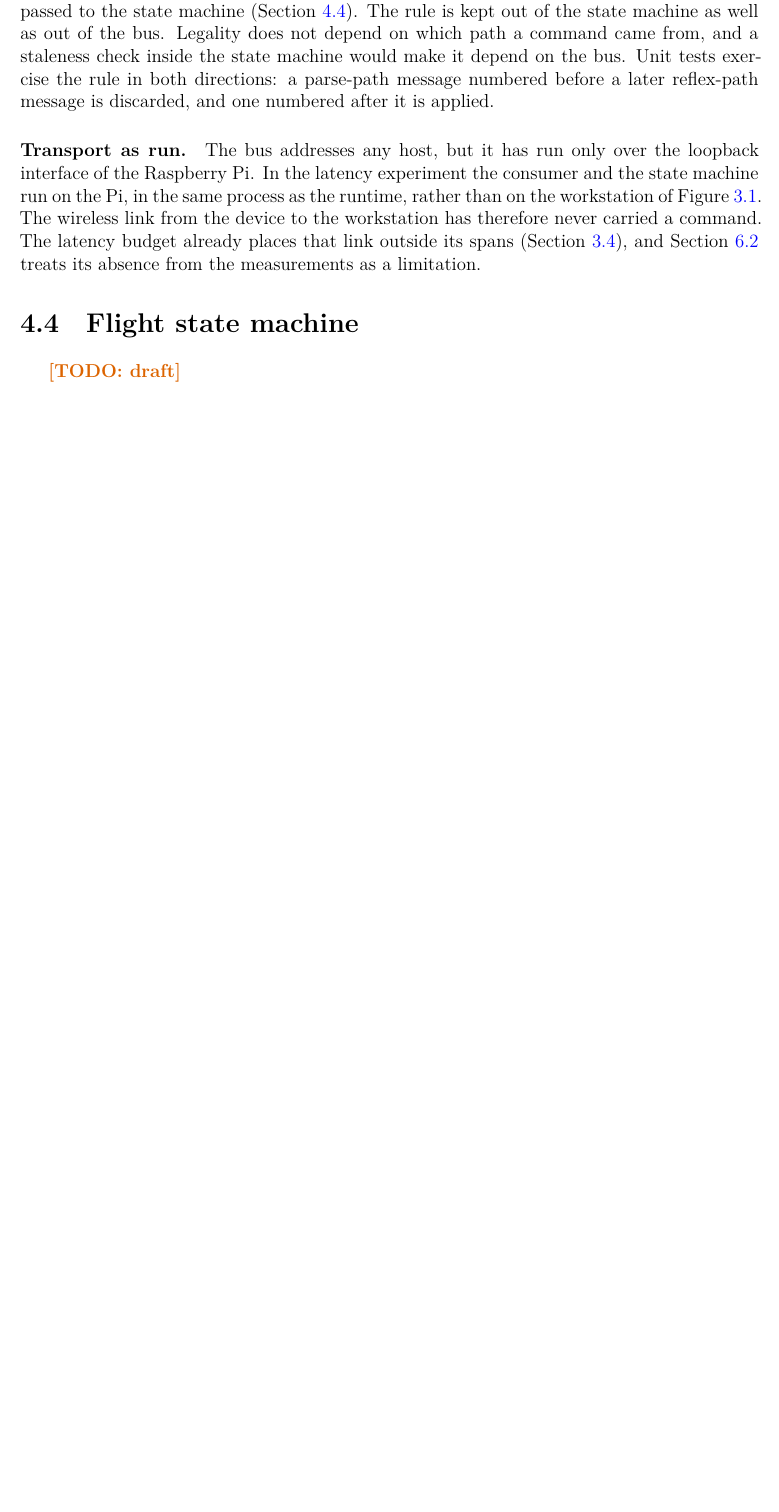
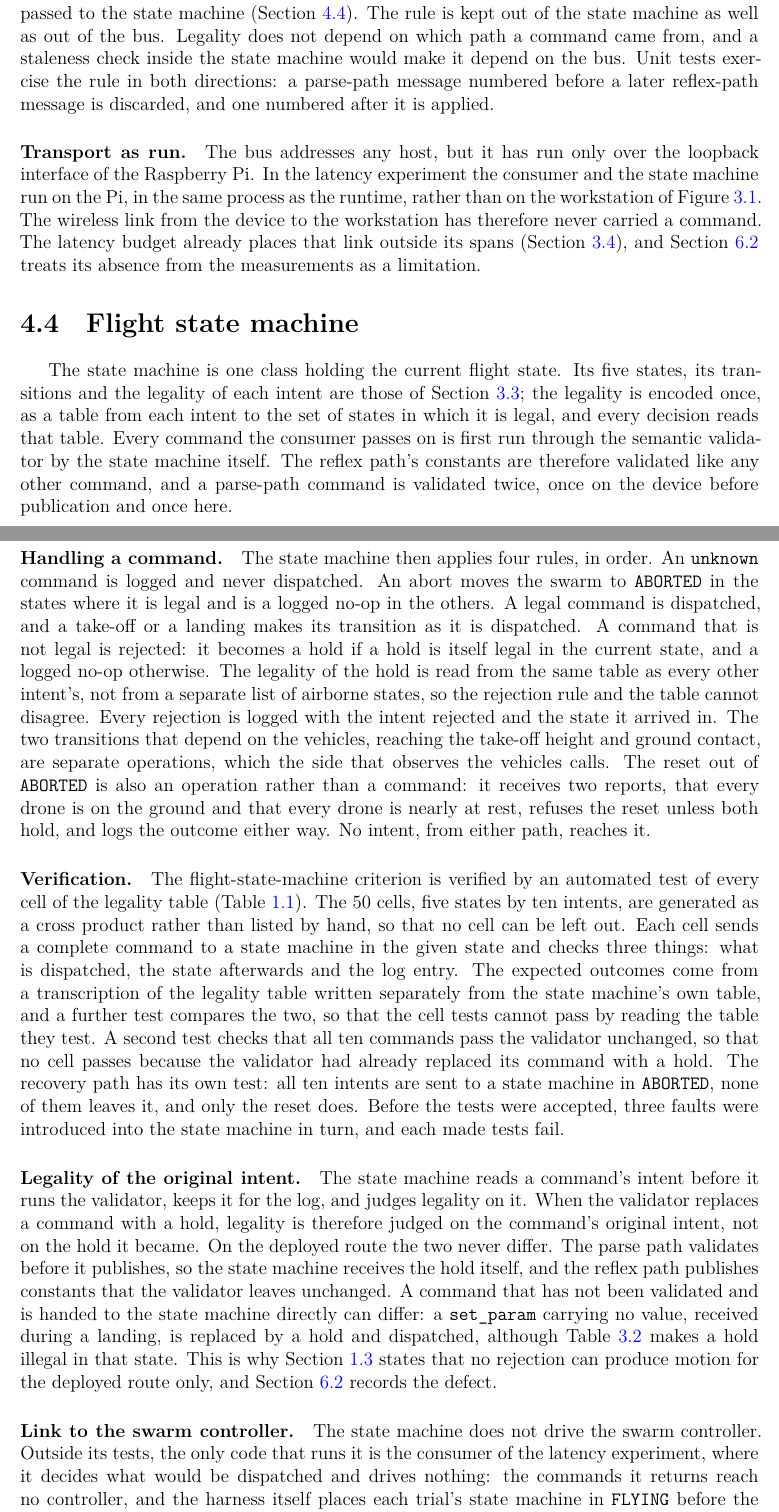
Before and after one commit to TayebKahia/voice-swarm-edge-, a LaTeX thesis (thesis/main_ingenieur.tex, which reads thesis/ingenieur/ch4_implementation.tex): part of page 38 of 43 before the commit and two parts of pages 38 and 39 of 44 after it, the two joined at a grey line, cut so that both start at the same text, the shorter picture padded with empty space. Compiled offline with XeLaTeX.

Commit message:
feat(thesis): Ingenieur Ch4 -- 4.4 flight state machine
From swarm/fsm.py and swarm/test_fsm.py (re-run: 100 passed). The raw-intent defect is
named, because it bears on a claim: Ch1 l.275 limits "no rejection path can produce motion"
to the deployed route, and this is the reason. Probed, not taken from the review notes:
FlightStateMachine(LANDING).handle_command({'intent':'set_param'}) -> Hover, although the
legality table forbids hover in LANDING. Unreachable on the deployed route (pipeline.py
validates before publish; the reflex path publishes constants). Handed to Ch6
sec:limitations; the code fix is Block A's, not this session's. The missing controller link
is stated here: only eval/exp2.py's Subscriber runs the FSM outside tests, it drives
nothing, and fly() forces FLYING per trial (exp2.py:284, 330); no swarm/ module imports fsm.

History note: 4.2, 4.3 and this section were first committed with --amend, which folded
them into three concurrent sessions' commits (1862caf, aee255b, 6e745aa) and dropped their
messages. Rebuilt the same day: those commits restored as they were, Ch4 split out; the
final tree is byte-identical to the pre-rebuild HEAD f33e5a1.

```diff
--- a/thesis/ingenieur/ch4_implementation.tex
+++ b/thesis/ingenieur/ch4_implementation.tex
@@ -248,16 +248,53 @@ measurements as a limitation.
 
 \section{Flight state machine}
 \label{sec:state-machine}
-% - Ch 3 (sec:validation-layers) owns the states, transitions, legality table and the rejection
-%   rule. Refer to them; describe only how the code enforces them.
-% - Every command from either path reaches the validator and the state machine: reflex-path
-%   commands are validated too (swarm/fsm.py:165 via the dispatcher) -- the fast path skips
-%   transcription and parsing, not validation.
-% - Rejection handling as built: HOVER in TAKING_OFF/FLYING, logged no-op in LANDED/LANDING/
-%   ABORTED (ADR-0002); recovery out of ABORTED manual and non-vocal.
-% - Verification: the unit tests that cover the legality table (swarm/test_fsm.py) -- the Flight
-%   state machine criterion in Ch 1's functional table names its verification; match it.
-% - Not built: the state machine does not drive the swarm controller (header).
-% - Known defect, if still unfixed: legality is judged on the raw intent after the validator's
-%   fallback. Name it only if it bears on a claim; the limitation is Ch 6's.
-\TODO{draft}
+The state machine is one class holding the current flight state. Its five states, its transitions
+and the legality of each intent are those of Section~\ref{sec:validation-layers}; the legality is
+encoded once, as a table from each intent to the set of states in which it is legal, and every
+decision reads that table. Every command the consumer passes on is first run through the semantic
+validator by the state machine itself. The reflex path's constants are therefore validated like any
+other command, and a parse-path command is validated twice, once on the device before publication
+and once here.
+
+\paragraph{Handling a command.} The state machine then applies four rules, in order. An
+\texttt{unknown} command is logged and never dispatched. An abort moves the swarm to
+\texttt{ABORTED} in the states where it is legal and is a logged no-op in the others. A legal
+command is dispatched, and a take-off or a landing makes its transition as it is dispatched. A
+command that is not legal is rejected: it becomes a hold if a hold is itself legal in the current
+state, and a logged no-op otherwise. The legality of the hold is read from the same table as every
+other intent's, not from a separate list of airborne states, so the rejection rule and the table
+cannot disagree. Every rejection is logged with the intent rejected and the state it arrived in. The
+two transitions that depend on the vehicles, reaching the take-off height and ground contact, are
+separate operations, which the side that observes the vehicles calls. The reset out of
+\texttt{ABORTED} is also an operation rather than a command: it receives two reports, that every
+drone is on the ground and that every drone is nearly at rest, refuses the reset unless both hold,
+and logs the outcome either way. No intent, from either path, reaches it.
+
+\paragraph{Verification.} The flight-state-machine criterion is verified by an automated test of
+every cell of the legality table (Table~\ref{tab:functional-requirements}). The 50 cells, five
+states by ten intents, are generated as a cross product rather than listed by hand, so that no cell
+can be left out. Each cell sends a complete command to a state machine in the given state and checks
+three things: what is dispatched, the state afterwards and the log entry. The expected outcomes come
+from a transcription of the legality table written separately from the state machine's own table,
+and a further test compares the two, so that the cell tests cannot pass by reading the table they
+test. A second test checks that all ten commands pass the validator unchanged, so that no cell
+passes because the validator had already replaced its command with a hold. The recovery path has
+its own test: all ten intents are sent to a state machine in \texttt{ABORTED}, none of them leaves
+it, and only the reset does. Before the tests were accepted, three faults were introduced into the
+state machine in turn, and each made tests fail.
+
+\paragraph{Legality of the original intent.} The state machine reads a command's intent before it
+runs the validator, keeps it for the log, and judges legality on it. When the validator replaces a
+command with a hold, legality is therefore judged on the command's original intent, not on the hold
+it became. On the deployed route the two never differ. The parse path validates before it publishes,
+so the state machine receives the hold itself, and the reflex path publishes constants that the
+validator leaves unchanged. A command that has not been validated and is handed to the state machine
+directly can differ: a \texttt{set\_param} carrying no value, received during a landing, is replaced
+by a hold and dispatched, although Table~\ref{tab:legality} makes a hold illegal in that state. This
+is why Section~\ref{sec:safety-problem} states that no rejection can produce motion for the
+deployed route only, and Section~\ref{sec:limitations} records the defect.
+
+\paragraph{Link to the swarm controller.} The state machine does not drive the swarm controller.
+Outside its tests, the only code that runs it is the consumer of the latency experiment, where it
+decides what would be dispatched and drives nothing: the commands it returns reach no controller,
+and the harness itself places each trial's state machine in \texttt{FLYING} before the trial starts.
```
Also changed, not shown: thesis/ingenieur/ch4_implementation.tex (4 more changed lines).
